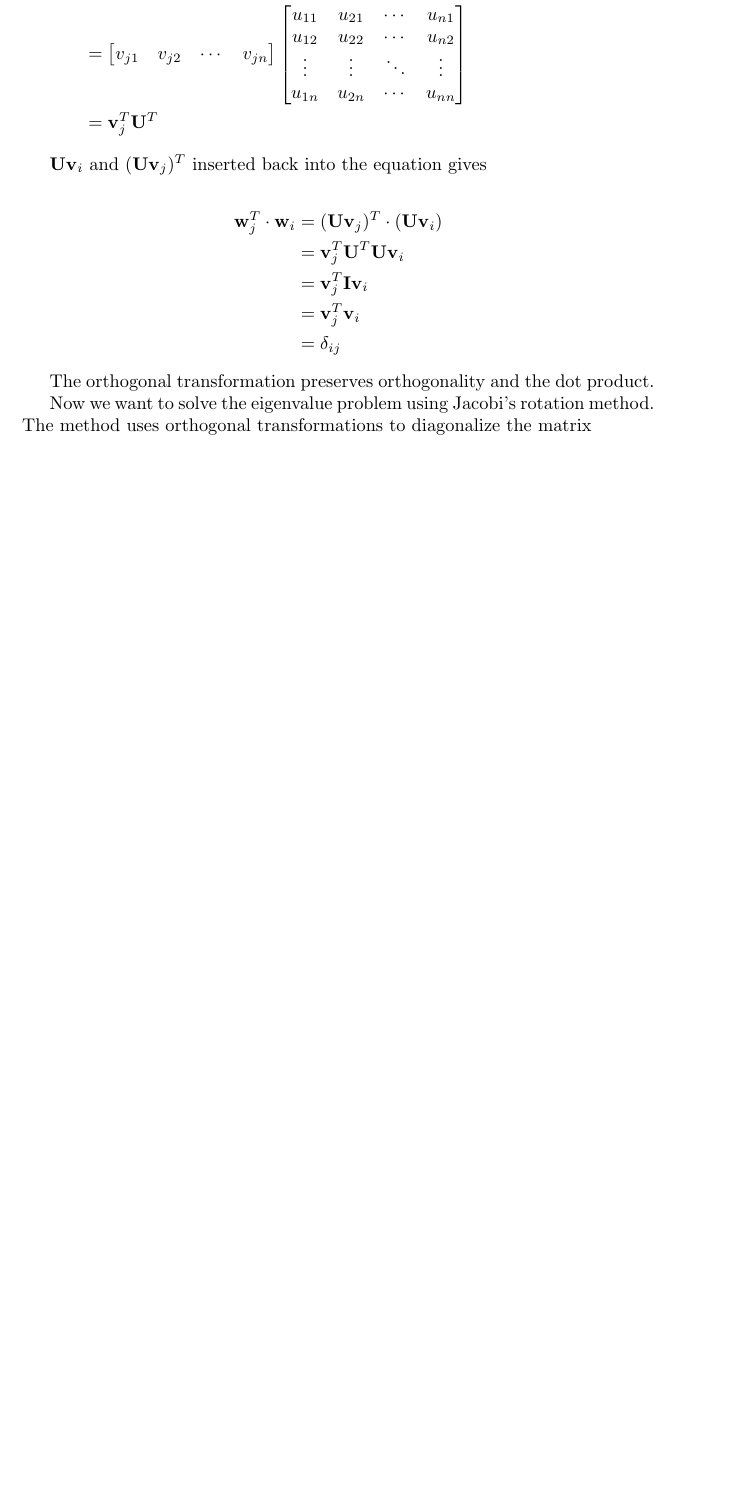
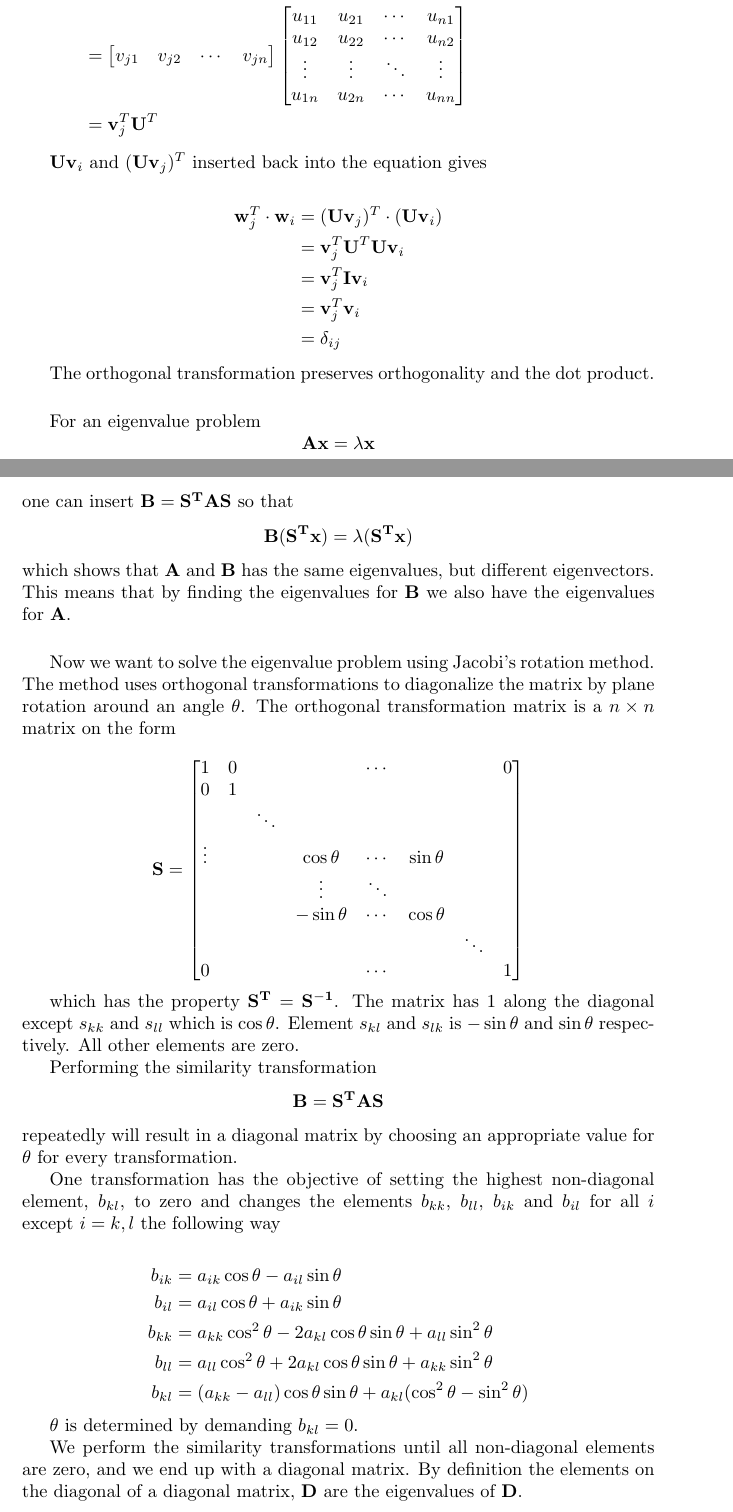
Before and after one commit to ohebbi/compphys, a LaTeX document (project2/latex/project2.tex): part of page 2 of 3 before the commit and two parts of pages 2 and 3 of 4 after it, the two joined at a grey line, cut so that both start at the same text, the shorter picture padded with empty space. Compiled offline with pdfLaTeX.

Commit message:
add description of Jacobi

```diff
--- a/project2/latex/project2.tex
+++ b/project2/latex/project2.tex
@@ -90,13 +90,50 @@ $\mathbf{Uv}_i$ and $(\mathbf{Uv}_j)^T$ inserted back into the equation gives
 \end{equation*}
 
 The orthogonal transformation preserves orthogonality and the dot product.
+\vskip0.5cm
 
-Now we want to solve the eigenvalue problem using Jacobi's rotation method. The method uses orthogonal transformations to diagonalize the matrix
+For an eigenvalue problem
+$$\mathbf{Ax}=\lambda\mathbf{x}$$
+one can insert $\mathbf{B}=\mathbf{S^TAS}$ so that
+$$\mathbf{B(S^Tx)}=\lambda(\mathbf{S^Tx})$$
+which shows that $\mathbf{A}$ and $\mathbf{B}$ has the same eigenvalues, but different eigenvectors. This means that by finding the eigenvalues for $\mathbf{B}$ we also have the eigenvalues for $\mathbf{A}$.
+\vskip0.5cm
+Now we want to solve the eigenvalue problem using Jacobi's rotation method. The method uses orthogonal transformations to diagonalize the matrix by plane rotation around an angle $\theta$. The orthogonal transformation matrix is a $n\times n$ matrix on the form
 
+\begin{equation*}
+\mathbf{S}=\begin{bmatrix}
+1 & 0 & & & \cdots & & & 0\\
+0 & 1 & & & & & \\
+ &  &\ddots & & & & &\\
+\vdots &  & & \cos\theta & \cdots & \sin\theta & &\\
+ & & &\vdots & \ddots & & &\\
+ & & & -\sin\theta & \cdots & \cos\theta & & \\
+ & & & & & & \ddots & \\
+0 &  & & & \cdots  & & & 1\\
+\end{bmatrix}
+\end{equation*}
 
+which has the property $\mathbf{S^T}=\mathbf{S^{-1}}$. The matrix has $1$ along the diagonal except $s_{kk}$ and $s_{ll}$ which is $\cos\theta$. Element $s_{kl}$ and $s_{lk}$ is $-\sin\theta$ and $\sin\theta$ respectively. All other elements are zero.
 
+Performing the similarity transformation
+$$\mathbf{B}=\mathbf{S^TAS}$$
+repeatedly will result in a diagonal matrix by choosing an appropriate value for $\theta$ for every transformation.
 
+One transformation has the objective of setting the highest non-diagonal element, $b_{kl}$, to zero and changes the elements $b_{kk}$, $b_{ll}$, $b_{ik}$ and $b_{il}$ for all $i$ except $i=k,l$ the following way
 
+\begin{equation*}
+\begin{split}
+b_{ik}&=a_{ik}\cos\theta-a_{il}\sin\theta\\
+b_{il}&=a_{il}\cos\theta+a_{ik}\sin\theta\\
+b_{kk}&=a_{kk}\cos^2\theta-2a_{kl}\cos\theta\sin\theta+a_{ll}\sin^2\theta\\
+b_{ll}&=a_{ll}\cos^2\theta+2a_{kl}\cos\theta\sin\theta+a_{kk}\sin^2\theta\\
+b_{kl}&=(a_{kk}-a_{ll})\cos\theta\sin\theta+a_{kl}(\cos^2\theta-\sin^2\theta)\\
+\end{split}
+\end{equation*}
+
+$\theta$ is determined by demanding $b_{kl}=0$.
+
+We perform the similarity transformations until all non-diagonal elements are zero, and we end up with a diagonal matrix. By definition the elements on the diagonal of a diagonal matrix, $\mathbf{D}$ are the eigenvalues of $\mathbf{D}$.
 
 
 
```
